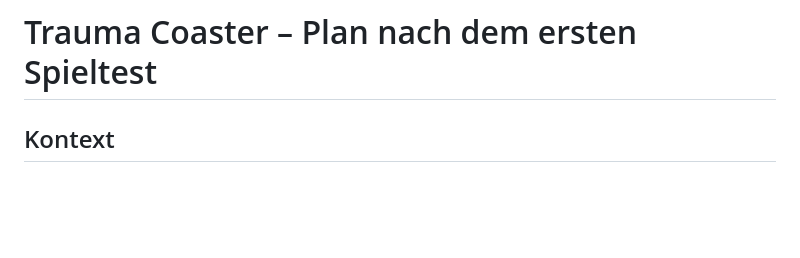
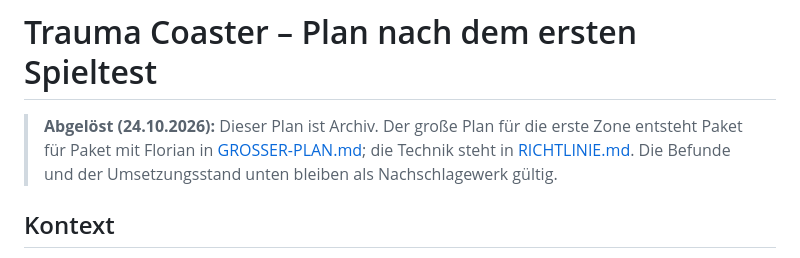
Before and after one commit to nicolehahn2890/Traumacoaster, a Markdown page: docs/PLAN.md, the part around the change. Rendered like a GitHub page; blank space fills up the shorter version.

```diff
--- a/docs/PLAN.md
+++ b/docs/PLAN.md
@@ -1,6 +1,10 @@
 <!-- Arbeitsplan nach dem ersten Spieltest (Oktober 2026). Quelle: Planungssession; wird je Meilenstein unter „Umsetzungsstand“ fortgeschrieben. -->
 
 # Trauma Coaster – Plan nach dem ersten Spieltest
+
+> **Abgelöst (24.10.2026):** Dieser Plan ist Archiv. Der große Plan für die erste Zone entsteht Paket für Paket mit
+> Florian in [GROSSER-PLAN.md](GROSSER-PLAN.md); die Technik steht in [RICHTLINIE.md](RICHTLINIE.md). Die Befunde und
+> der Umsetzungsstand unten bleiben als Nachschlagewerk gültig.
 
 ## Kontext
 
```
Also changed, not shown: docs/GROSSER-PLAN.md (added, +389 -0 lines).
